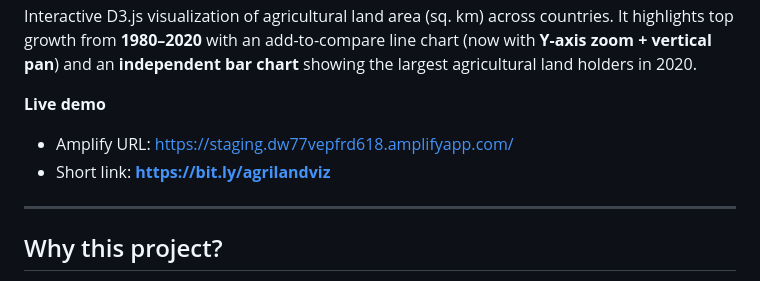
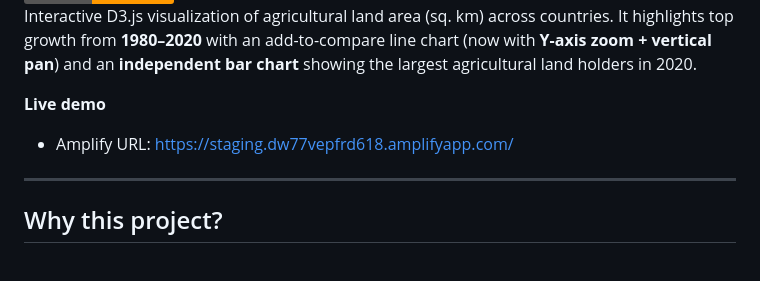
Before and after one commit to Prajith19/Agricultural_Land_Trend_Visualization, a Markdown page: README.md, the part around the change printed below. Rendered like a GitHub page; badges without logos.

```diff
--- a/README.md
+++ b/README.md
@@ -14,7 +10,6 @@ It highlights top growth from **1980–2020** with an add-to-compare line chart
 
 **Live demo**
 - Amplify URL: https://staging.dw77vepfrd618.amplifyapp.com/
-- Short link: **https://bit.ly/agrilandviz**
 
 ---
 
```
Also changed, not shown: other parts of README.md (+0 -4 lines).
